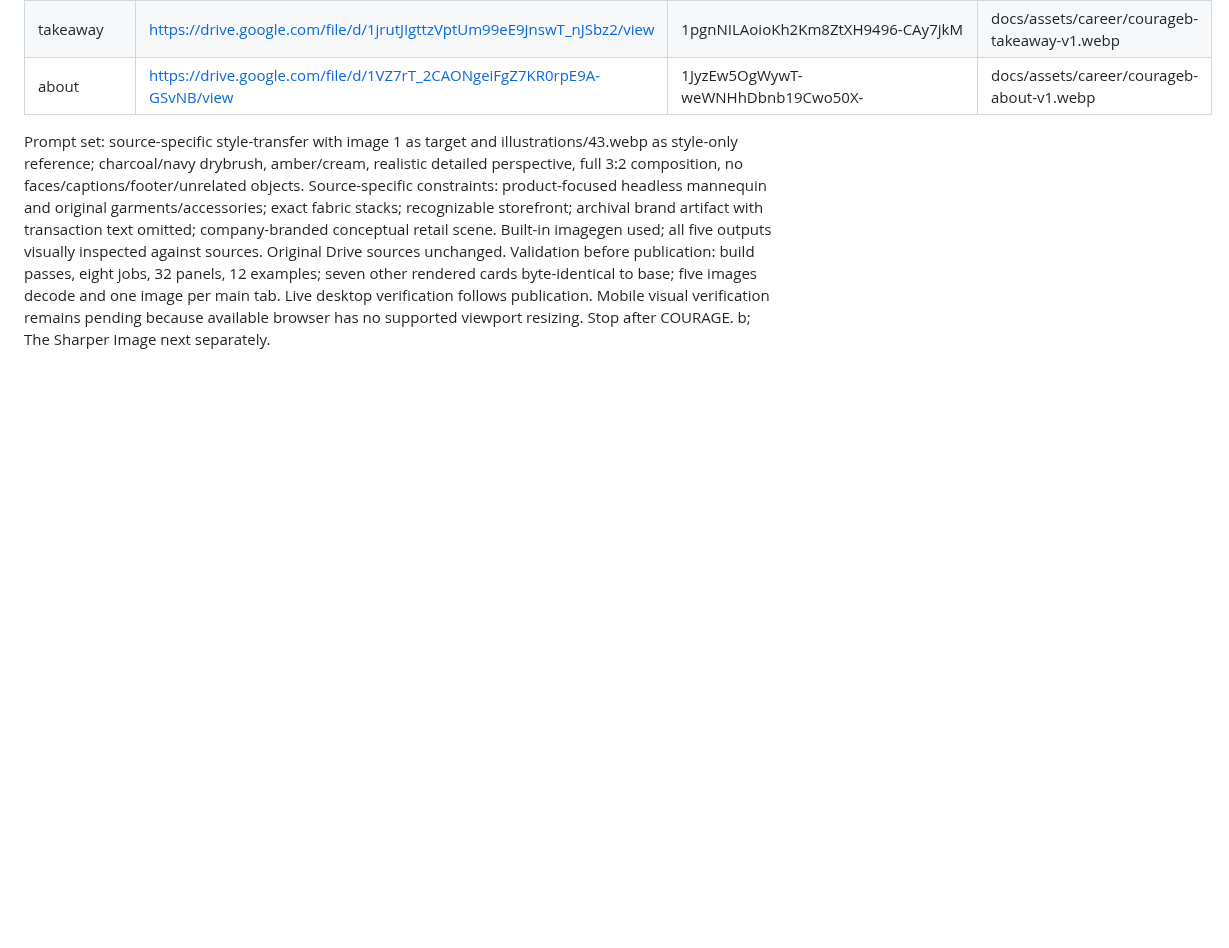
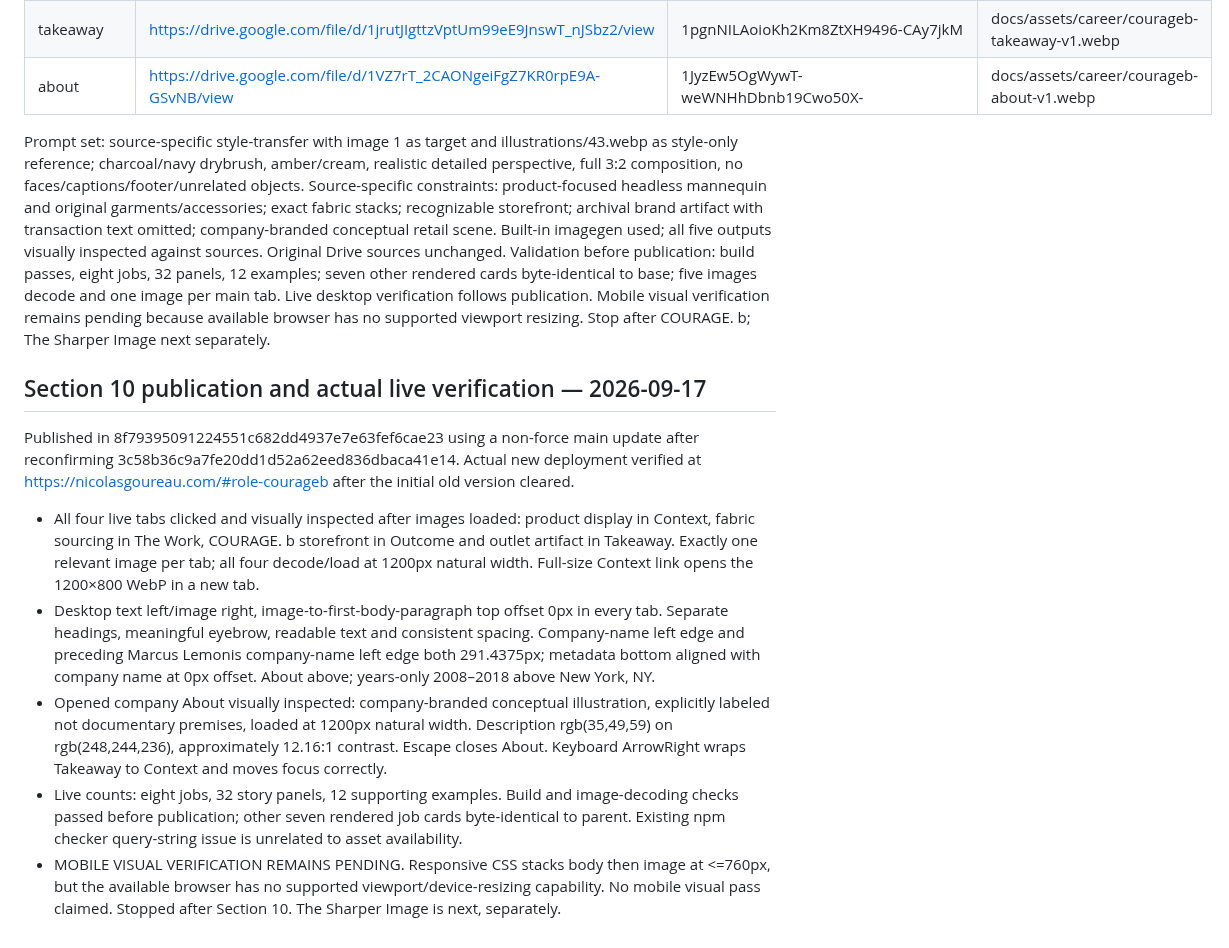
Before and after one commit to ng549/ndgcv, a Markdown page: CV-CANONICAL.md, the part around the change. Rendered like a GitHub page; blank space fills up the shorter version.

Commit message:
Record Section 10 live desktop verification and pending mobile check

```diff
--- a/CV-CANONICAL.md
+++ b/CV-CANONICAL.md
@@ -438,3 +438,13 @@ Five originals and skateshop reference visually inspected before built-in image
 
 Prompt set: source-specific style-transfer with image 1 as target and illustrations/43.webp as style-only reference; charcoal/navy drybrush, amber/cream, realistic detailed perspective, full 3:2 composition, no faces/captions/footer/unrelated objects. Source-specific constraints: product-focused headless mannequin and original garments/accessories; exact fabric stacks; recognizable storefront; archival brand artifact with transaction text omitted; company-branded conceptual retail scene. Built-in imagegen used; all five outputs visually inspected against sources. Original Drive sources unchanged.
 Validation before publication: build passes, eight jobs, 32 panels, 12 examples; seven other rendered cards byte-identical to base; five images decode and one image per main tab. Live desktop verification follows publication. Mobile visual verification remains pending because available browser has no supported viewport resizing. Stop after COURAGE. b; The Sharper Image next separately.
+
+
+## Section 10 publication and actual live verification — 2026-09-17
+Published in 8f79395091224551c682dd4937e7e63fef6cae23 using a non-force main update after reconfirming 3c58b36c9a7fe20dd1d52a62eed836dbaca41e14. Actual new deployment verified at https://nicolasgoureau.com/#role-courageb after the initial old version cleared.
+- All four live tabs clicked and visually inspected after images loaded: product display in Context, fabric sourcing in The Work, COURAGE. b storefront in Outcome and outlet artifact in Takeaway. Exactly one relevant image per tab; all four decode/load at 1200px natural width. Full-size Context link opens the 1200×800 WebP in a new tab.
+- Desktop text left/image right, image-to-first-body-paragraph top offset 0px in every tab. Separate headings, meaningful eyebrow, readable text and consistent spacing. Company-name left edge and preceding Marcus Lemonis company-name left edge both 291.4375px; metadata bottom aligned with company name at 0px offset. About above; years-only 2008–2018 above New York, NY.
+- Opened company About visually inspected: company-branded conceptual illustration, explicitly labeled not documentary premises, loaded at 1200px natural width. Description rgb(35,49,59) on rgb(248,244,236), approximately 12.16:1 contrast. Escape closes About. Keyboard ArrowRight wraps Takeaway to Context and moves focus correctly.
+- Live counts: eight jobs, 32 story panels, 12 supporting examples. Build and image-decoding checks passed before publication; other seven rendered job cards byte-identical to parent. Existing npm checker query-string issue is unrelated to asset availability.
+- MOBILE VISUAL VERIFICATION REMAINS PENDING. Responsive CSS stacks body then image at <=760px, but the available browser has no supported viewport/device-resizing capability. No mobile visual pass claimed.
+Stopped after Section 10. The Sharper Image is next, separately.
```
